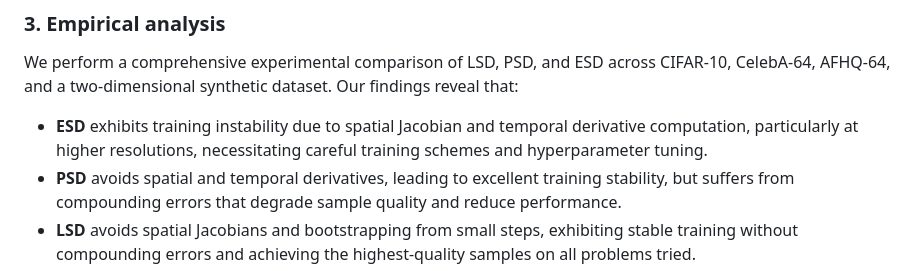
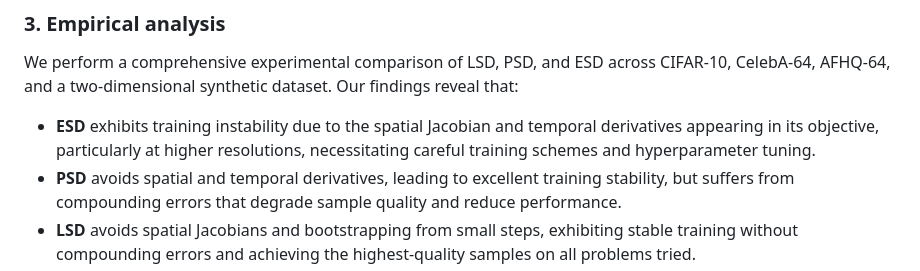
Before and after one commit to khiembk/Physics-Informed-flow-maps, a Markdown page: README.md, the part around the change. Rendered like a GitHub page.

```diff
--- a/README.md
+++ b/README.md
@@ -38,7 +38,7 @@ From our characterizations, we derive three self-distillation methods:
 
 We perform a comprehensive experimental comparison of LSD, PSD, and ESD across CIFAR-10, CelebA-64, AFHQ-64, and a two-dimensional synthetic dataset. Our findings reveal that:
 
-- **ESD** exhibits training instability due to spatial Jacobian and temporal derivative computation, particularly at higher resolutions, necessitating careful training schemes and hyperparameter tuning.
+- **ESD** exhibits training instability due to the spatial Jacobian and temporal derivatives appearing in its objective, particularly at higher resolutions, necessitating careful training schemes and hyperparameter tuning.
 - **PSD** avoids spatial and temporal derivatives, leading to excellent training stability, but suffers from compounding errors that degrade sample quality and reduce performance.
 - **LSD** avoids spatial Jacobians and bootstrapping from small steps, exhibiting stable training without compounding errors and achieving the highest-quality samples on all problems tried.
 
```
